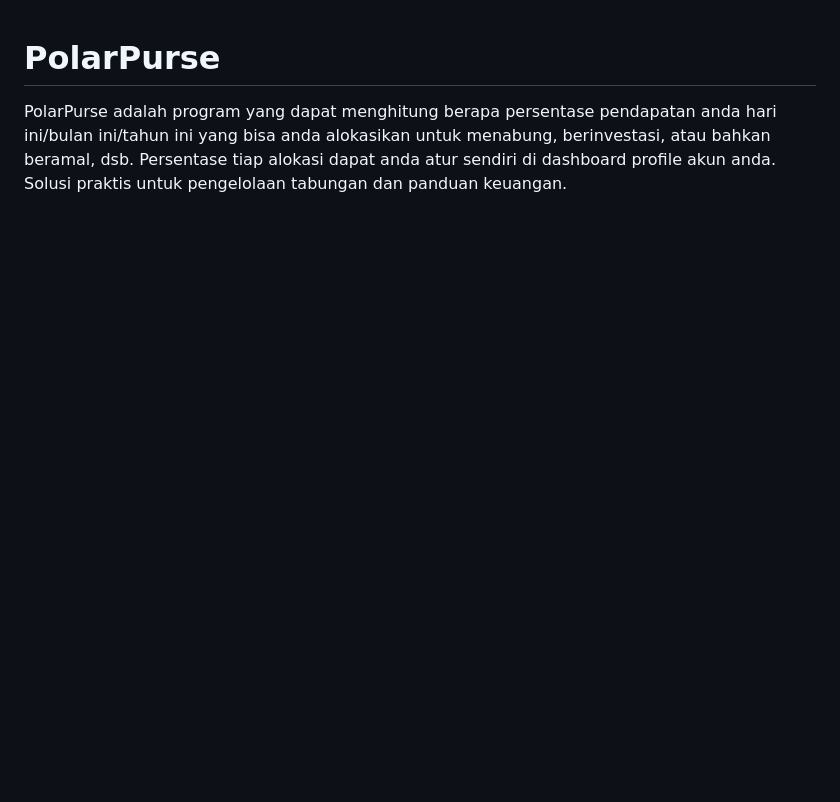
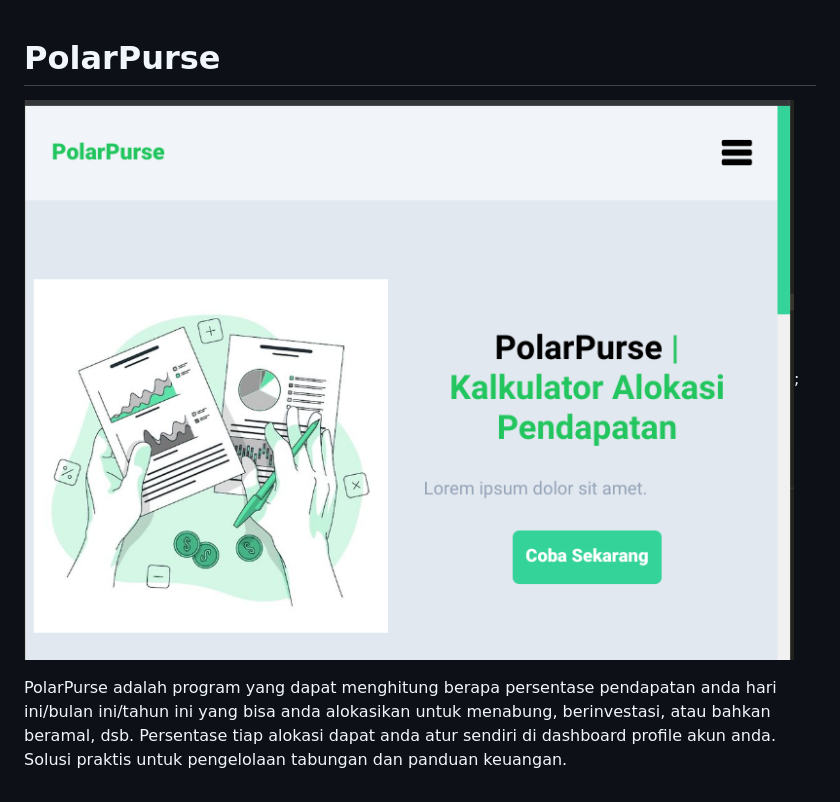
Before and after one commit to FMATheNomad/polar-purse, a Markdown page: README.md, the part around the change. GitHub-like rendering; pictures changed too: screenshot/Screenshot_Landingpage.png (added); blank space fills up the shorter version.

Commit message:
add screenshot landing page

```diff
--- a/README.md
+++ b/README.md
@@ -1,2 +1,5 @@
 # PolarPurse
+
+!['prevw1'](./screenshot/Screenshot_Landingpage.png);
+
 PolarPurse adalah program yang dapat menghitung berapa persentase pendapatan anda hari ini/bulan ini/tahun ini yang bisa anda alokasikan untuk menabung, berinvestasi, atau bahkan beramal, dsb. Persentase tiap alokasi dapat anda atur sendiri di dashboard profile akun anda. Solusi praktis untuk pengelolaan tabungan dan panduan keuangan.
```
Also changed, not shown: 2 other files.
